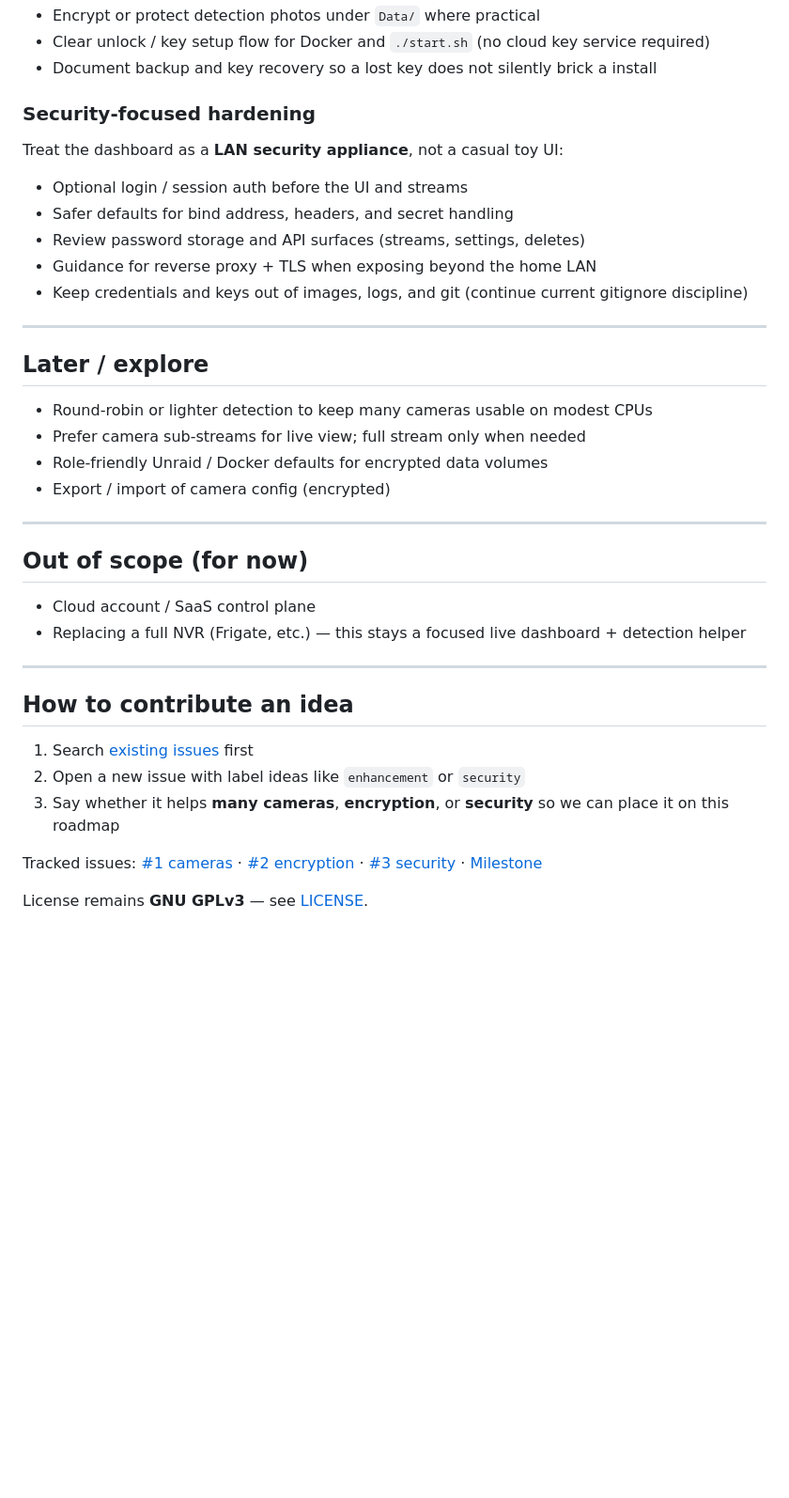
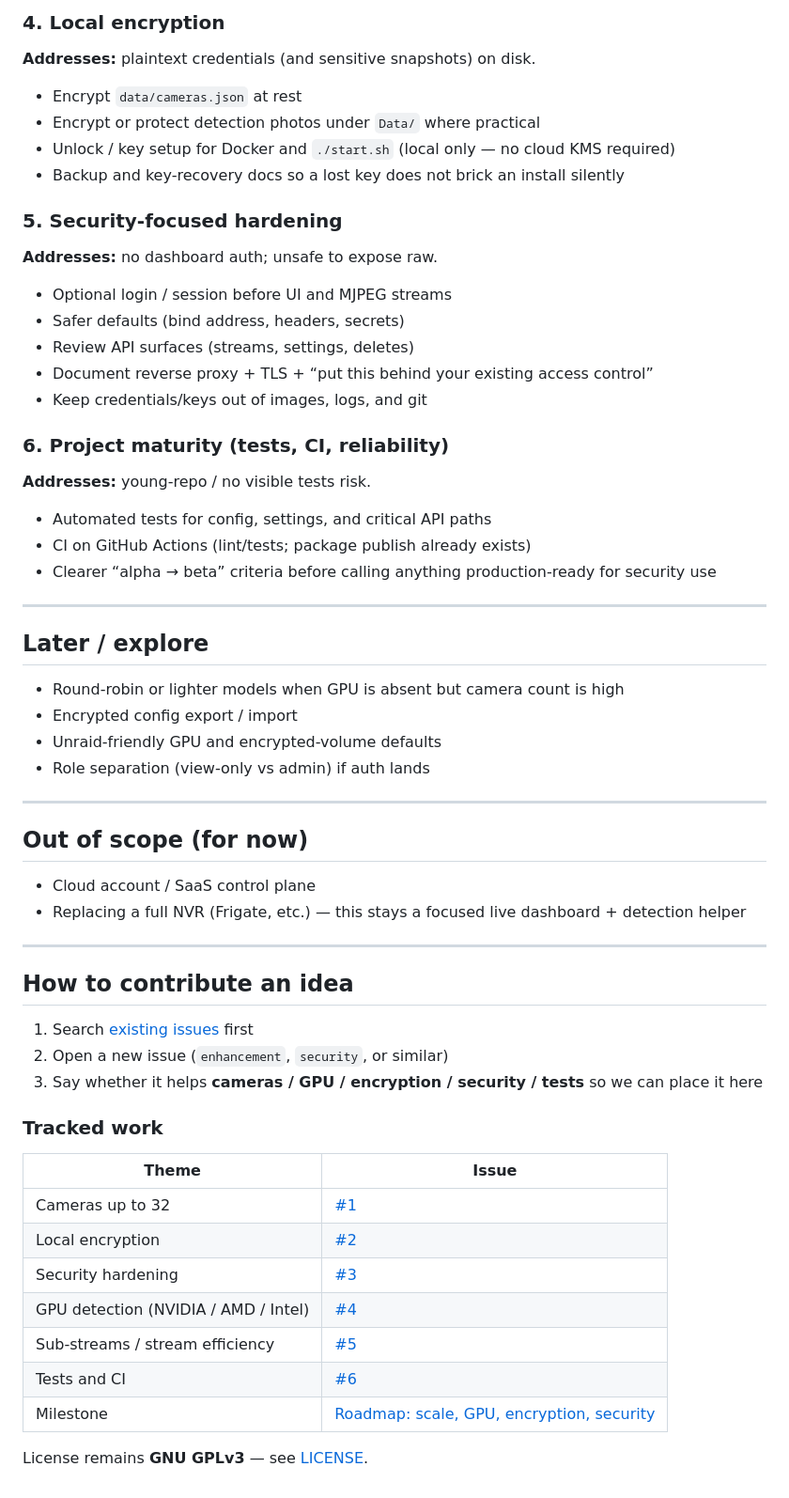
Before and after one commit to commander-apemanx/camera-dashboard, a Markdown page: ROADMAP.md, the part around one of its changes. Shown at 94% size. Rendered like a GitHub page; blank space fills up the shorter version.

```diff
--- a/ROADMAP.md
+++ b/ROADMAP.md
@@ -57,25 +72,38 @@ Protect sensitive data **on disk** when the app stores it locally (addressing pl
+### 4. Local encryption
+
+**Addresses:** plaintext credentials (and sensitive snapshots) on disk.
+
+- Encrypt `data/cameras.json` at rest
 - Encrypt or protect detection photos under `Data/` where practical
-- Clear unlock / key setup flow for Docker and `./start.sh` (no cloud key service required)
-- Document backup and key recovery so a lost key does not silently brick a install
+- Unlock / key setup for Docker and `./start.sh` (local only — no cloud KMS required)
+- Backup and key-recovery docs so a lost key does not brick an install silently
 
-### Security-focused hardening
+### 5. Security-focused hardening
 
-Treat the dashboard as a **LAN security appliance**, not a casual toy UI:
+**Addresses:** no dashboard auth; unsafe to expose raw.
 
-- Optional login / session auth before the UI and streams
-- Safer defaults for bind address, headers, and secret handling
-- Review password storage and API surfaces (streams, settings, deletes)
-- Guidance for reverse proxy + TLS when exposing beyond the home LAN
-- Keep credentials and keys out of images, logs, and git (continue current gitignore discipline)
+- Optional login / session before UI and MJPEG streams
+- Safer defaults (bind address, headers, secrets)
+- Review API surfaces (streams, settings, deletes)
+- Document reverse proxy + TLS + “put this behind your existing access control”
+- Keep credentials/keys out of images, logs, and git
+
+### 6. Project maturity (tests, CI, reliability)
+
+**Addresses:** young-repo / no visible tests risk.
+
+- Automated tests for config, settings, and critical API paths
+- CI on GitHub Actions (lint/tests; package publish already exists)
+- Clearer “alpha → beta” criteria before calling anything production-ready for security use
 
 ---
 
 ## Later / explore
 
-- Round-robin or lighter detection to keep many cameras usable on modest CPUs
-- Prefer camera sub-streams for live view; full stream only when needed
-- Role-friendly Unraid / Docker defaults for encrypted data volumes
-- Export / import of camera config (encrypted)
+- Round-robin or lighter models when GPU is absent but camera count is high
+- Encrypted config export / import
+- Unraid-friendly GPU and encrypted-volume defaults
+- Role separation (view-only vs admin) if auth lands
 
 ---
 
@@ -89,9 +117,19 @@ Treat the dashboard as a **LAN security appliance**, not a casual toy UI:
 ## How to contribute an idea
 
 1. Search [existing issues](https://github.com/commander-apemanx/camera-dashboard/issues) first
-2. Open a new issue with label ideas like `enhancement` or `security`
-3. Say whether it helps **many cameras**, **encryption**, or **security** so we can place it on this roadmap
+2. Open a new issue (`enhancement`, `security`, or similar)
+3. Say whether it helps **cameras / GPU / encryption / security / tests** so we can place it here
 
-Tracked issues: [#1 cameras](https://github.com/commander-apemanx/camera-dashboard/issues/1) · [#2 encryption](https://github.com/commander-apemanx/camera-dashboard/issues/2) · [#3 security](https://github.com/commander-apemanx/camera-dashboard/issues/3) · [Milestone](https://github.com/commander-apemanx/camera-dashboard/milestone/1)
+### Tracked work
+
+| Theme | Issue |
+|-------|--------|
+| Cameras up to 32 | [#1](https://github.com/commander-apemanx/camera-dashboard/issues/1) |
+| Local encryption | [#2](https://github.com/commander-apemanx/camera-dashboard/issues/2) |
+| Security hardening | [#3](https://github.com/commander-apemanx/camera-dashboard/issues/3) |
+| GPU detection (NVIDIA / AMD / Intel) | [#4](https://github.com/commander-apemanx/camera-dashboard/issues/4) |
+| Sub-streams / stream efficiency | [#5](https://github.com/commander-apemanx/camera-dashboard/issues/5) |
+| Tests and CI | [#6](https://github.com/commander-apemanx/camera-dashboard/issues/6) |
+| Milestone | [Roadmap: scale, GPU, encryption, security](https://github.com/commander-apemanx/camera-dashboard/milestone/1) |
 
 License remains **GNU GPLv3** — see [LICENSE](LICENSE).
```
Also changed, not shown: other parts of ROADMAP.md (+38 -23 lines), README.md (+1 -1 lines).
